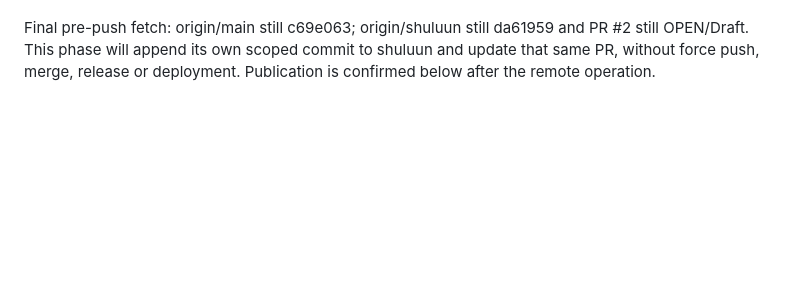
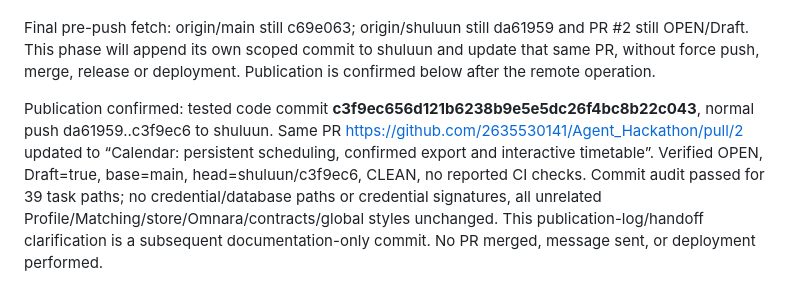
Before and after one commit to 2635530141/Agent_Hackathon, a Markdown page: docs/calendar-integration-progress.md, the part around the change. Drawn GitHub-style; blank space fills up the shorter version.

```diff
--- a/docs/calendar-integration-progress.md
+++ b/docs/calendar-integration-progress.md
@@ -42,3 +42,5 @@ Final verified M3 suite: `.venv/Scripts/python.exe -m pytest -q --basetemp=.tmp/
 Actual final Uvicorn stop/start retained the Oct 29 13–14:30 manual addition, original weekly hours and exam. Browser refreshed synthetic snapshots and displayed all seven weekday columns with the original StudyMate design, study hours, effective-free markers, lecture and exam. Final screenshot is local/ignored at .tmp/calendar-m3-week.png. Physical touch, real OAuth consent/UI, live Google writes/deletes, Postgres and authoritative team integration remain unverified.
 
 Final pre-push fetch: origin/main still c69e063; origin/shuluun still da61959 and PR #2 still OPEN/Draft. This phase will append its own scoped commit to shuluun and update that same PR, without force push, merge, release or deployment. Publication is confirmed below after the remote operation.
+
+Publication confirmed: tested code commit **c3f9ec656d121b6238b9e5e5dc26f4bc8b22c043**, normal push da61959..c3f9ec6 to shuluun. Same PR https://github.com/2635530141/Agent_Hackathon/pull/2 updated to “Calendar: persistent scheduling, confirmed export and interactive timetable”. Verified OPEN, Draft=true, base=main, head=shuluun/c3f9ec6, CLEAN, no reported CI checks. Commit audit passed for 39 task paths; no credential/database paths or credential signatures, all unrelated Profile/Matching/store/Omnara/contracts/global styles unchanged. This publication-log/handoff clarification is a subsequent documentation-only commit. No PR merged, message sent, or deployment performed.
```
Also changed, not shown: docs/calendar-writeback-handoff.md (+4 -0 lines).
